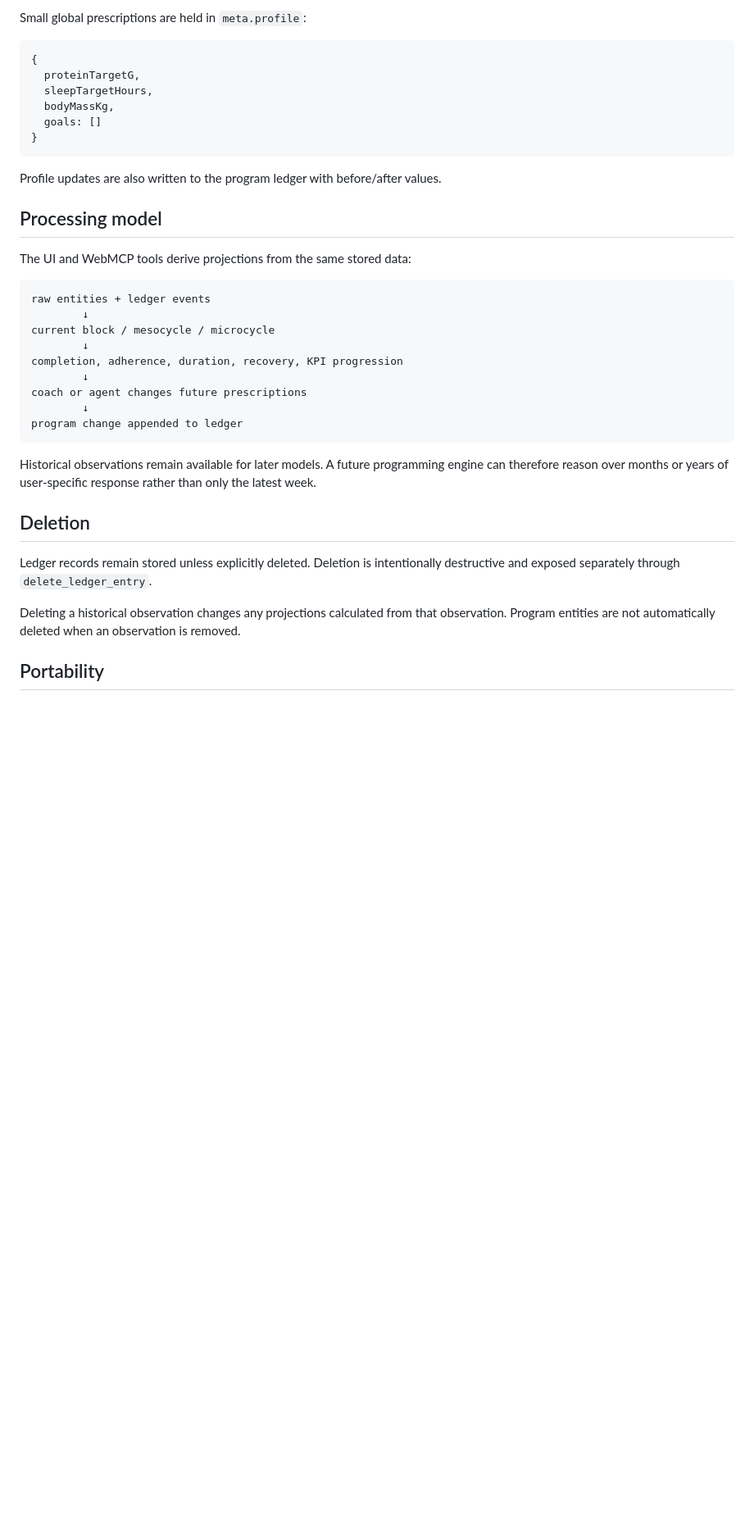
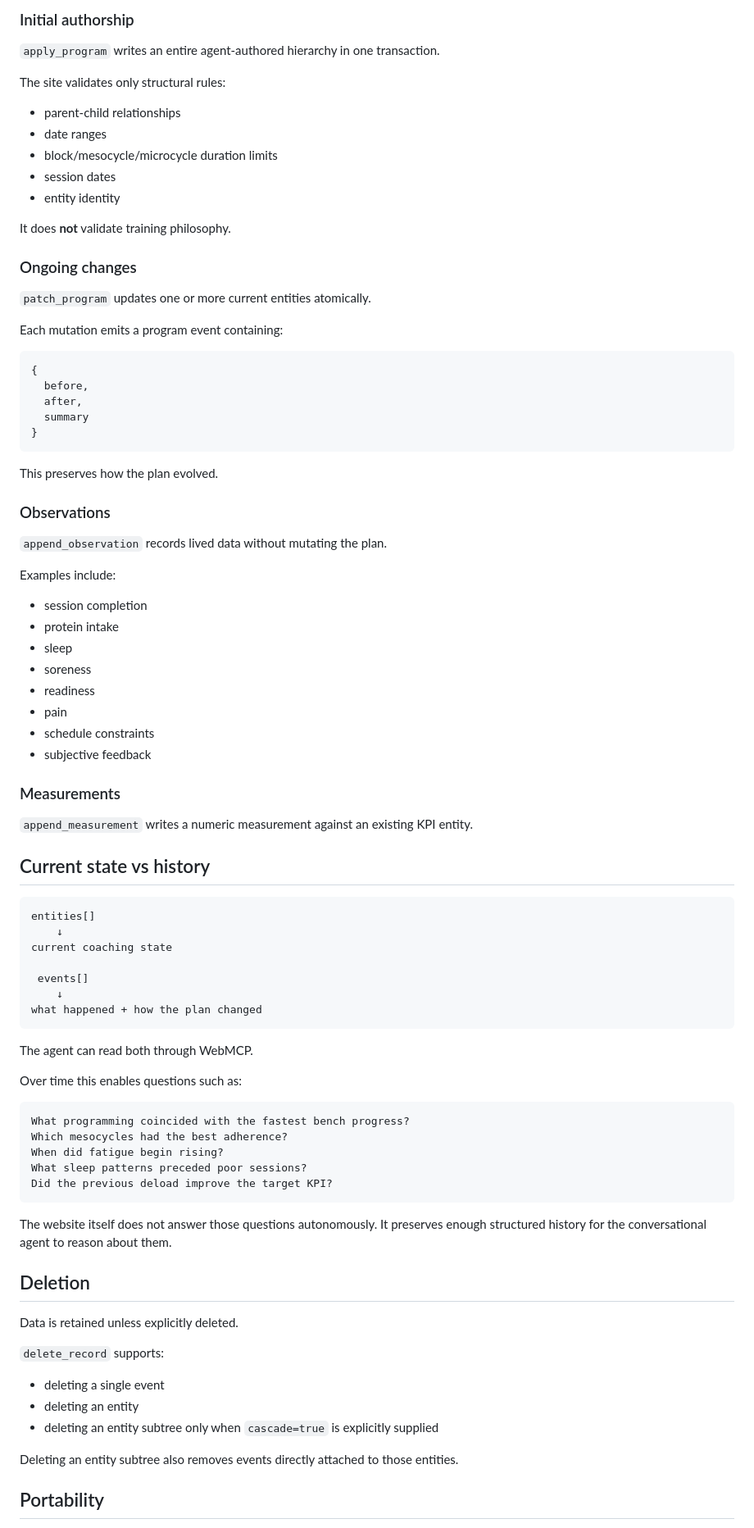
Before and after one commit to noob-express3000/workout-planner, a Markdown page: DATA_MODEL.md, the part around one of its changes. Shown at 82% size. Drawn GitHub-style; blank space fills up the shorter version.

Commit message:
Define generic agent-authored coaching schema

````diff
--- a/DATA_MODEL.md
+++ b/DATA_MODEL.md
@@ -157,40 +281,90 @@ Program edits append a `program/entity_updated` event containing both the previo
 
-Small global prescriptions are held in `meta.profile`:
+### Initial authorship
+
+`apply_program` writes an entire agent-authored hierarchy in one transaction.
+
+The site validates only structural rules:
+
+- parent-child relationships
+- date ranges
+- block/mesocycle/microcycle duration limits
+- session dates
+- entity identity
+
+It does **not** validate training philosophy.
+
+### Ongoing changes
+
+`patch_program` updates one or more current entities atomically.
+
+Each mutation emits a program event containing:
 
 ```js
 {
-  proteinTargetG,
-  sleepTargetHours,
-  bodyMassKg,
-  goals: []
+  before,
+  after,
+  summary
 }
 ```
 
-Profile updates are also written to the program ledger with before/after values.
+This preserves how the plan evolved.
 
-## Processing model
+### Observations
 
-The UI and WebMCP tools derive projections from the same stored data:
+`append_observation` records lived data without mutating the plan.
+
+Examples include:
+
+- session completion
+- protein intake
+- sleep
+- soreness
+- readiness
+- pain
+- schedule constraints
+- subjective feedback
+
+### Measurements
+
+`append_measurement` writes a numeric measurement against an existing KPI entity.
+
+## Current state vs history
 
 ```text
-raw entities + ledger events
-        ↓
-current block / mesocycle / microcycle
-        ↓
-completion, adherence, duration, recovery, KPI progression
-        ↓
-coach or agent changes future prescriptions
-        ↓
-program change appended to ledger
+entities[]
+    ↓
+current coaching state
+
+ events[]
+    ↓
+what happened + how the plan changed
 ```
 
-Historical observations remain available for later models. A future programming engine can therefore reason over months or years of user-specific response rather than only the latest week.
+The agent can read both through WebMCP.
+
+Over time this enables questions such as:
+
+```text
+What programming coincided with the fastest bench progress?
+Which mesocycles had the best adherence?
+When did fatigue begin rising?
+What sleep patterns preceded poor sessions?
+Did the previous deload improve the target KPI?
+```
+
+The website itself does not answer those questions autonomously. It preserves enough structured history for the conversational agent to reason about them.
 
 ## Deletion
 
-Ledger records remain stored unless explicitly deleted. Deletion is intentionally destructive and exposed separately through `delete_ledger_entry`.
+Data is retained unless explicitly deleted.
 
-Deleting a historical observation changes any projections calculated from that observation. Program entities are not automatically deleted when an observation is removed.
+`delete_record` supports:
+
+- deleting a single event
+- deleting an entity
+- deleting an entity subtree only when `cascade=true` is explicitly supplied
+
+Deleting an entity subtree also removes events directly attached to those entities.
 
 ## Portability
 
````
Also changed, not shown: other parts of DATA_MODEL.md (+180 -54 lines).
